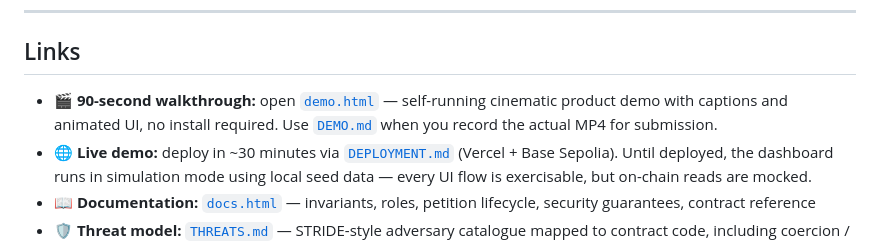
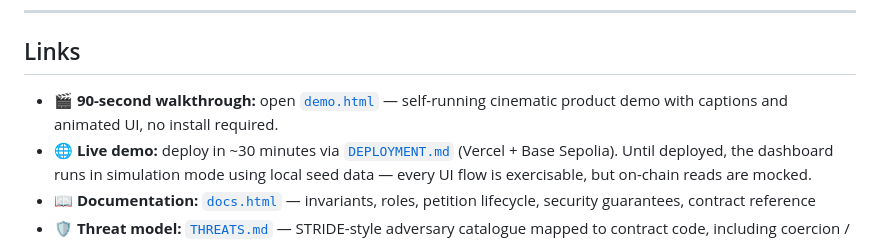
Before and after one commit to DEVSOL404/Lazarus-protocol, a Markdown page: README.md, the part around the change. Drawn GitHub-style.

```diff
--- a/README.md
+++ b/README.md
@@ -10,7 +10,7 @@
 
 ## Links
 
-- 🎬 **90-second walkthrough:** open [`demo.html`](./demo.html) — self-running cinematic product demo with captions and animated UI, no install required. Use [`DEMO.md`](./DEMO.md) when you record the actual MP4 for submission.
+- 🎬 **90-second walkthrough:** open [`demo.html`](./demo.html) — self-running cinematic product demo with captions and animated UI, no install required.
 - 🌐 **Live demo:** deploy in ~30 minutes via [`DEPLOYMENT.md`](./DEPLOYMENT.md) (Vercel + Base Sepolia). Until deployed, the dashboard runs in simulation mode using local seed data — every UI flow is exercisable, but on-chain reads are mocked.
 - 📖 **Documentation:** [`docs.html`](./docs.html) — invariants, roles, petition lifecycle, security guarantees, contract reference
 - 🛡️ **Threat model:** [`THREATS.md`](./THREATS.md) — STRIDE-style adversary catalogue mapped to contract code, including coercion / kidnap defense
```
